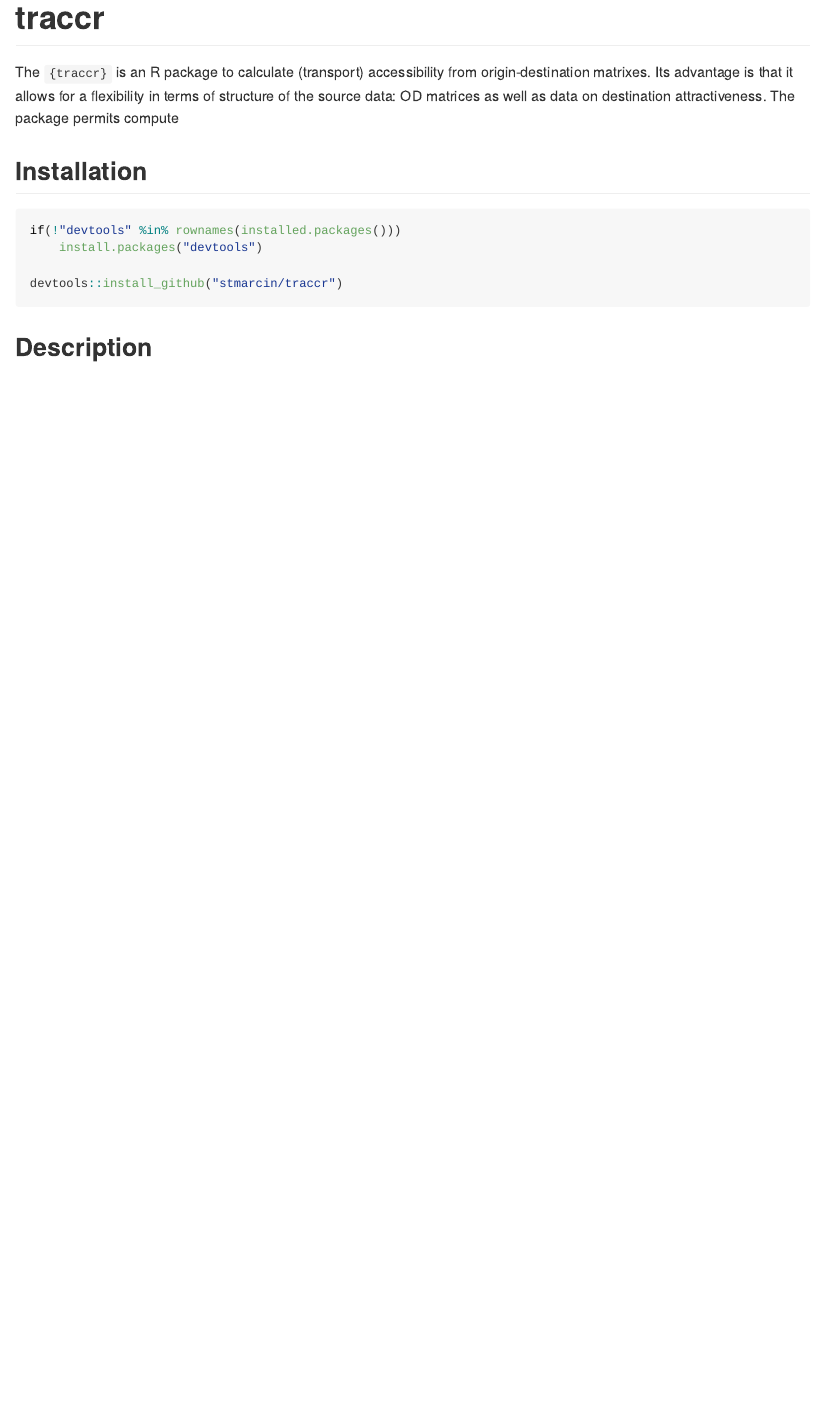
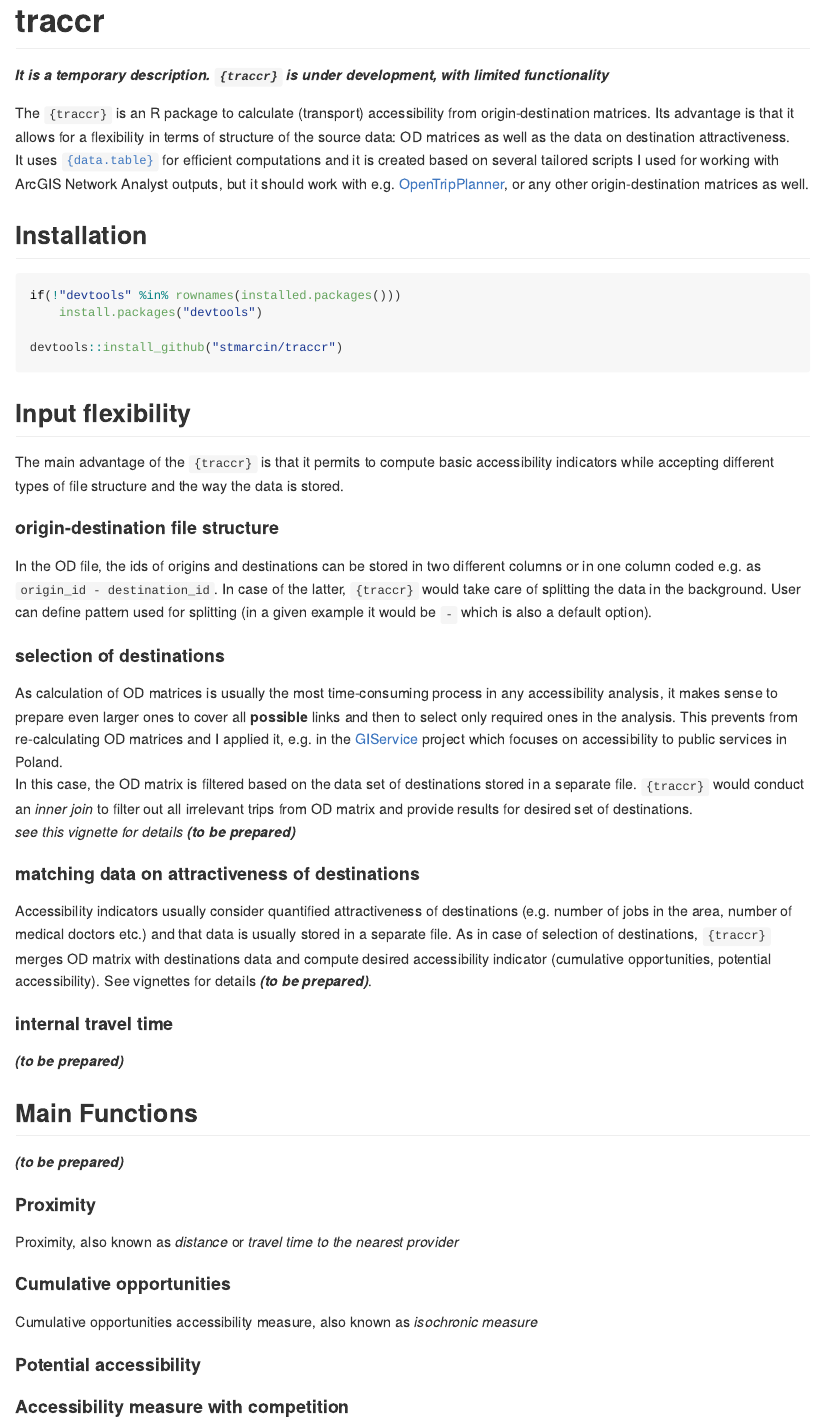
Before and after one commit to stmarcin/traccR, an R Markdown document (README.Rmd): the page in a window 1100 px wide, from its top. The pictures show the output file README.md that the author committed with the source, drawn offline in the style of GitHub.

Commit message:
readme init

````diff
--- a/README.Rmd
+++ b/README.Rmd
@@ -18,11 +18,12 @@ knitr::opts_chunk$set(
 <!-- badges: start -->
 <!-- badges: end -->
 
-The `{traccr}` is an R package to calculate (transport) accessibility from origin-destination matrixes. Its advantage is that it allows for a flexibility in terms of structure of the source data: OD matrices as well as data on destination attractiveness. The package permits compute
+***It is a temporary description. `{traccr}` is under development, with limited functionality***
+
+The `{traccr}` is an R package to calculate (transport) accessibility from origin-destination matrices. Its advantage is that it allows for a flexibility in terms of structure of the source data: OD matrices as well as the data on destination  attractiveness.
+It uses [`{data.table}`](https://github.com/Rdatatable/data.table) for efficient computations and it is created based on several tailored scripts I used for working with ArcGIS Network Analyst outputs, but it should work with e.g. [OpenTripPlanner](https://github.com/ropensci/opentripplanner), or any other origin-destination matrices as well.
 
 ## Installation
-
-
 
 ``` r
 if(!"devtools" %in% rownames(installed.packages()))
@@ -31,4 +32,43 @@ if(!"devtools" %in% rownames(installed.packages()))
 devtools::install_github("stmarcin/traccr")
 ```
 
-## Description
+## Input flexibility
+
+The main advantage of the `{traccr}` is that it permits to compute basic accessibility indicators while accepting different types of file structure and the way the data is stored.
+
+#### origin-destination file structure
+
+In the OD file, the ids of origins and destinations can be stored in two different columns or in one column coded e.g. as `origin_id - destination_id`.  In case of the latter, `{traccr}` would take care of splitting the data in the background. User can define pattern used for splitting (in a given example it would be ` - ` which  is also a default option).
+
+#### selection of destinations
+
+As calculation of OD matrices is usually the most time-consuming process in any accessibility analysis, it makes sense to prepare even larger ones to cover all **possible** links and then to select only required ones in the analysis. This prevents from re-calculating OD matrices and I applied it, e.g. in the [GIService](https://marcinstepniak.eu/project/giservice/) project which focuses on accessibility to public services in Poland.
+In this case, the OD matrix is filtered based on the data set of destinations stored in a separate file. `{traccr}` would conduct an *inner join* to filter out all irrelevant trips from OD matrix and provide results for desired set of destinations.
+*see this vignette for details* ***(to be prepared)***
+
+#### matching data on attractiveness of destinations
+
+Accessibility indicators usually consider quantified attractiveness of destinations (e.g. number of jobs in the area, number of medical doctors etc.) and that data is usually stored in a separate file. As in case of selection of destinations, `{traccr}` merges OD matrix with destinations data and compute desired accessibility indicator (cumulative opportunities, potential accessibility). See vignettes for details ***(to be prepared)***.
+
+#### internal travel time
+
+***(to be prepared)***
+
+## Main Functions
+
+***(to be prepared)***
+
+#### Proximity
+
+Proximity, also known as *distance* or *travel time to the  nearest provider*
+
+
+#### Cumulative opportunities
+
+Cumulative opportunities accessibility measure, also known as *isochronic measure*
+
+
+#### Potential accessibility
+
+
+#### Accessibility measure with competition
````
Also changed, not shown: README.md.
